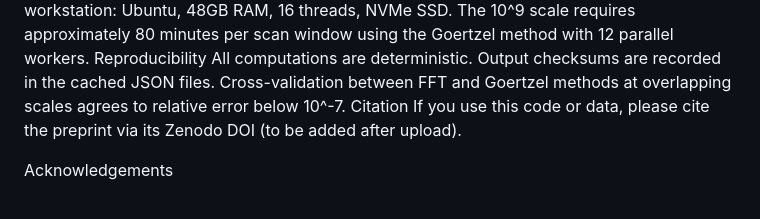
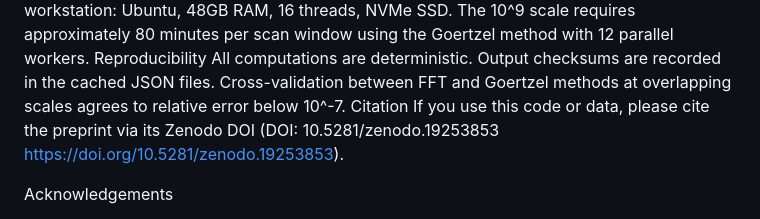
Before and after one commit to OR-Craft/goldbach-wplane, a Markdown page: README.md, the part around the change. Rendered like a GitHub page.

Commit message:
DOI update

```diff
--- a/README.md
+++ b/README.md
@@ -40,7 +40,7 @@ All computations were performed on a single workstation: Ubuntu, 48GB RAM, 16 th
 Reproducibility
 All computations are deterministic. Output checksums are recorded in the cached JSON files. Cross-validation between FFT and Goertzel methods at overlapping scales agrees to relative error below 10^-7.
 Citation
-If you use this code or data, please cite the preprint via its Zenodo DOI (to be added after upload).
+If you use this code or data, please cite the preprint via its Zenodo DOI (DOI: 10.5281/zenodo.19253853 https://doi.org/10.5281/zenodo.19253853).
 
 Acknowledgements
 
```
